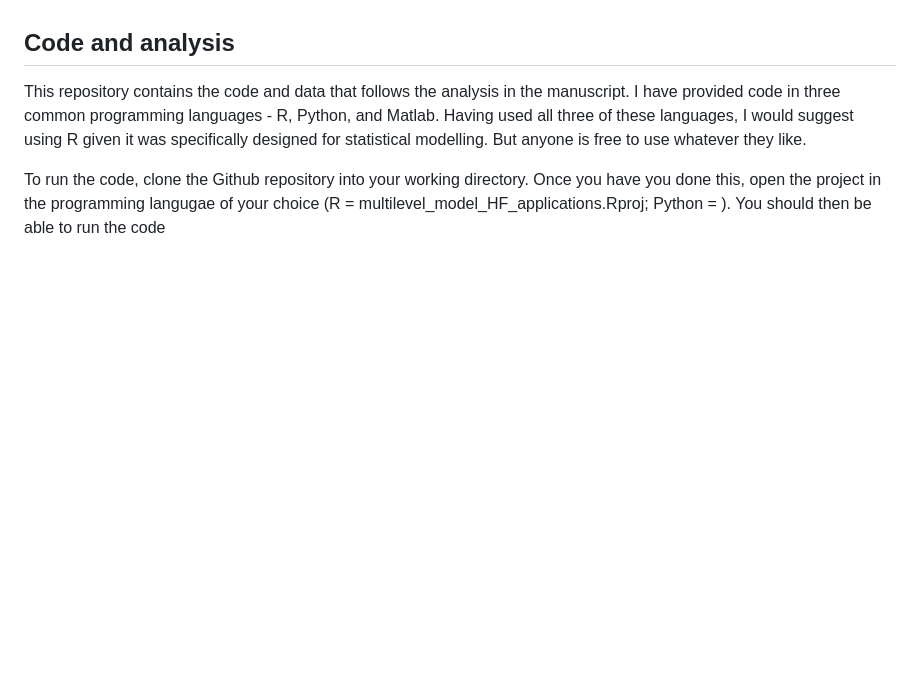
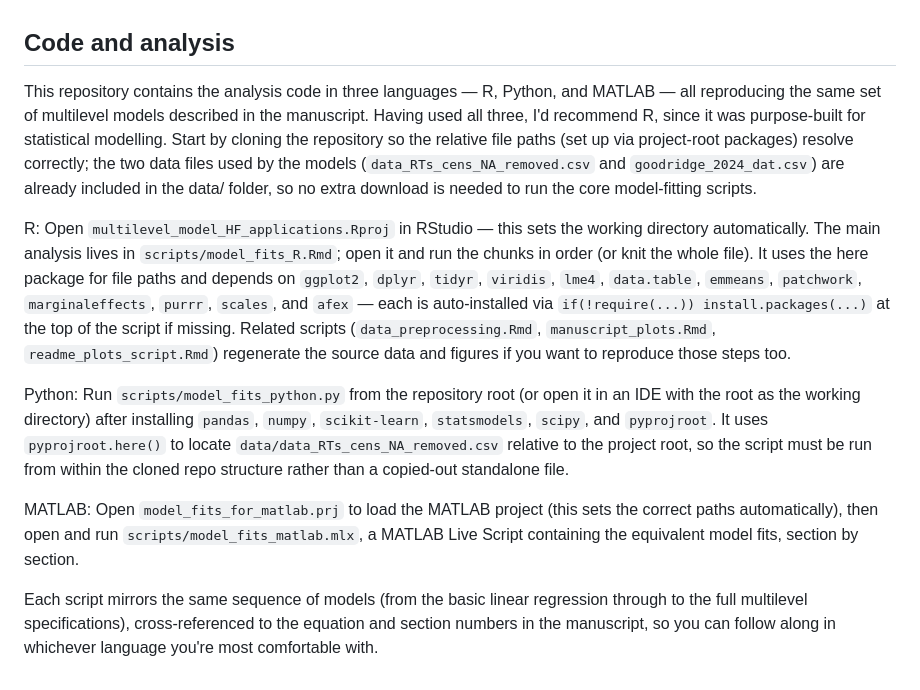
Before and after one commit to courtneygoodridge/multilevel_model_HF_applications, a Markdown page: README.md, the part around the change. Rendered like a GitHub page; blank space fills up the shorter version.

```diff
--- a/README.md
+++ b/README.md
@@ -24,6 +24,12 @@ I have given numerous talks and presentations about this analysis method. I beli
 One reason for the lack of uptake in Human Factors is a lack of any formal tutorials. Whilst tutorials exist, they are largely in areas of Ecology, Linguistics, or Edcuation research. This is not surprising, considering that the quantitative data produced in these research areas is naturally hierarchical (e.g., Education: pupils within classes, classes within schools, schools within counties, and so on). These tutorials are fine in and of themselves, and can undoubtedly help people under the models. However, from my own experience, the hurdle is lessened if their is a tutorial that focuses specifically on the data you are working with. In this sense, I am providing the tutorial that I wanted when I first started working on these models back in 2019.
 
 ## Code and analysis
-This repository contains the code and data that follows the analysis in the manuscript. I have provided code in three common programming languages - R, Python, and Matlab. Having used all three of these languages, I would suggest using R given it was specifically designed for statistical modelling. But anyone is free to use whatever they like.
+This repository contains the analysis code in three languages — R, Python, and MATLAB — all reproducing the same set of multilevel models described in the manuscript. Having used all three, I'd recommend R, since it was purpose-built for statistical modelling. Start by cloning the repository so the relative file paths (set up via project-root packages) resolve correctly; the two data files used by the models (`data_RTs_cens_NA_removed.csv` and `goodridge_2024_dat.csv`) are already included in the data/ folder, so no extra download is needed to run the core model-fitting scripts.
 
-To run the code, clone the Github repository into your working directory. Once you have you done this, open the project in the programming langugae of your choice (R = multilevel_model_HF_applications.Rproj; Python = ). You should then be able to run the code
+R: Open `multilevel_model_HF_applications.Rproj` in RStudio — this sets the working directory automatically. The main analysis lives in `scripts/model_fits_R.Rmd`; open it and run the chunks in order (or knit the whole file). It uses the here package for file paths and depends on `ggplot2`, `dplyr`, `tidyr`, `viridis`, `lme4`, `data.table`, `emmeans`, `patchwork`, `marginaleffects`, `purrr`, `scales`, and `afex` — each is auto-installed via `if(!require(...)) install.packages(...)` at the top of the script if missing. Related scripts (`data_preprocessing.Rmd`, `manuscript_plots.Rmd`, `readme_plots_script.Rmd`) regenerate the source data and figures if you want to reproduce those steps too.
+
+Python: Run `scripts/model_fits_python.py` from the repository root (or open it in an IDE with the root as the working directory) after installing `pandas`, `numpy`, `scikit-learn`, `statsmodels`, `scipy`, and `pyprojroot`. It uses `pyprojroot.here()` to locate `data/data_RTs_cens_NA_removed.csv` relative to the project root, so the script must be run from within the cloned repo structure rather than a copied-out standalone file.
+
+MATLAB: Open `model_fits_for_matlab.prj` to load the MATLAB project (this sets the correct paths automatically), then open and run `scripts/model_fits_matlab.mlx`, a MATLAB Live Script containing the equivalent model fits, section by section.
+
+Each script mirrors the same sequence of models (from the basic linear regression through to the full multilevel specifications), cross-referenced to the equation and section numbers in the manuscript, so you can follow along in whichever language you're most comfortable with.
```
